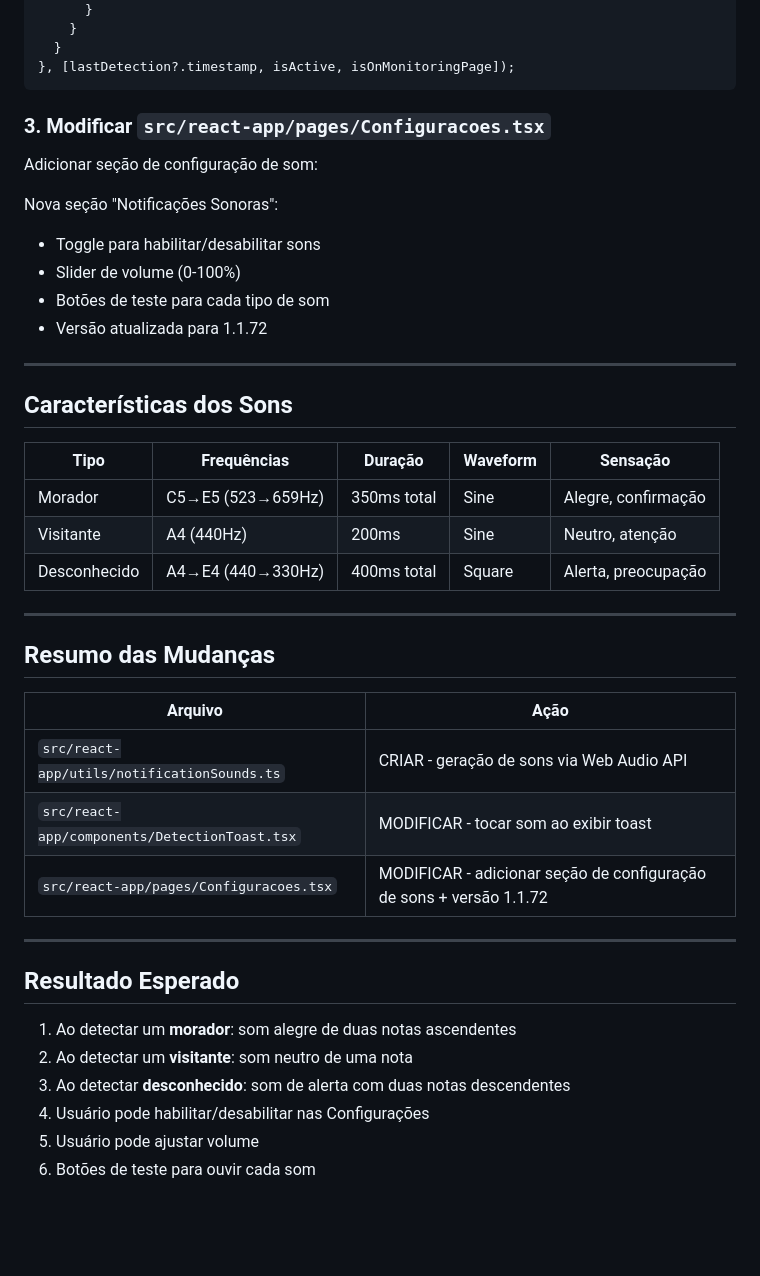
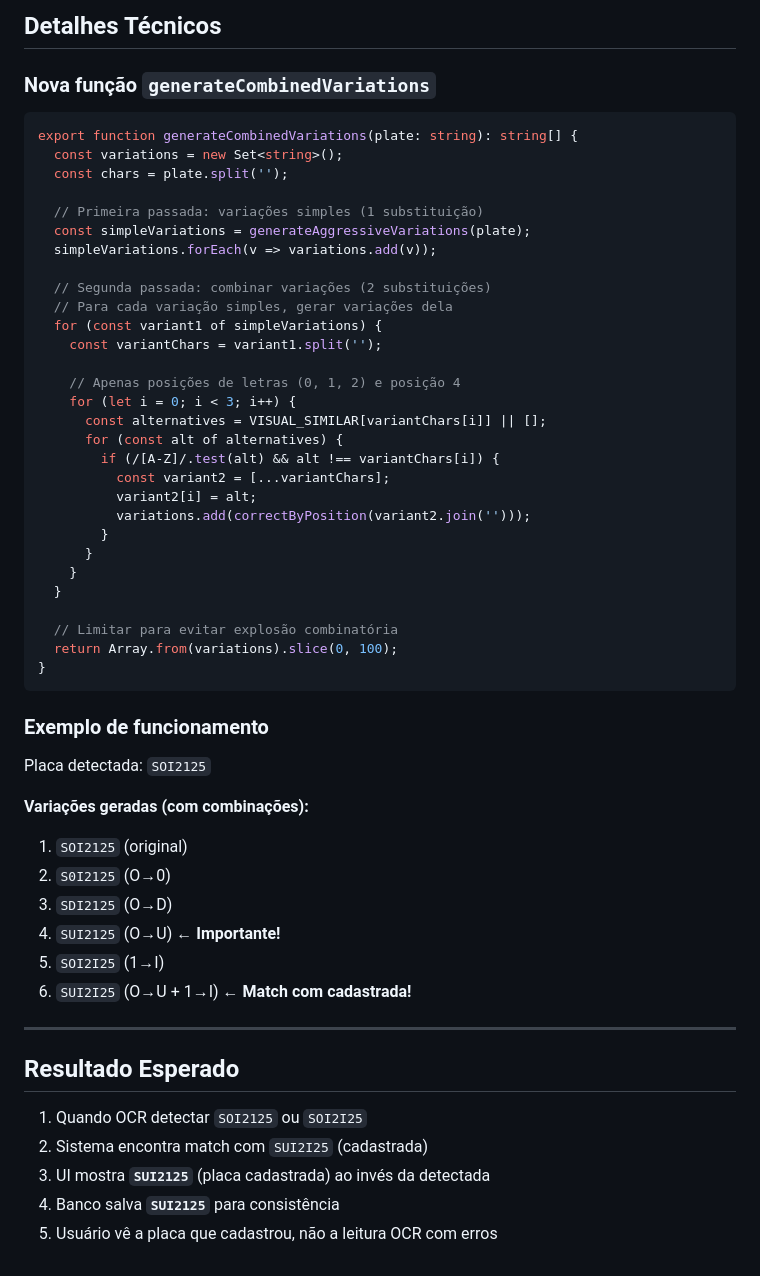
Before and after one commit to CrissSales1/huggle-code-forge-f9294ad0, a Markdown page: .lovable/plan.md, the part around one of its changes. GitHub-like rendering; blank space fills up the shorter version.

Commit message:
Updated plan file
Edited UI in Lovable

````diff
--- a/.lovable/plan.md
+++ b/.lovable/plan.md
@@ -83,46 +67,57 @@ useEffect(() => {
+## Detalhes Técnicos
+
+### Nova função `generateCombinedVariations`
+
+```typescript
+export function generateCombinedVariations(plate: string): string[] {
+  const variations = new Set<string>();
+  const chars = plate.split('');
+
+  // Primeira passada: variações simples (1 substituição)
+  const simpleVariations = generateAggressiveVariations(plate);
+  simpleVariations.forEach(v => variations.add(v));
+
+  // Segunda passada: combinar variações (2 substituições)
+  // Para cada variação simples, gerar variações dela
+  for (const variant1 of simpleVariations) {
+    const variantChars = variant1.split('');
+
+    // Apenas posições de letras (0, 1, 2) e posição 4
+    for (let i = 0; i < 3; i++) {
+      const alternatives = VISUAL_SIMILAR[variantChars[i]] || [];
+      for (const alt of alternatives) {
+        if (/[A-Z]/.test(alt) && alt !== variantChars[i]) {
+          const variant2 = [...variantChars];
+          variant2[i] = alt;
+          variations.add(correctByPosition(variant2.join('')));
+        }
       }
     }
   }
-}, [lastDetection?.timestamp, isActive, isOnMonitoringPage]);
+
+  // Limitar para evitar explosão combinatória
+  return Array.from(variations).slice(0, 100);
+}
 ```
 
-### 3. Modificar `src/react-app/pages/Configuracoes.tsx`
+### Exemplo de funcionamento
 
-Adicionar seção de configuração de som:
+Placa detectada: `SOI2125`
 
-Nova seção "Notificações Sonoras":
-- Toggle para habilitar/desabilitar sons
-- Slider de volume (0-100%)
-- Botões de teste para cada tipo de som
-- Versão atualizada para 1.1.72
-
----
-
-## Características dos Sons
-
-| Tipo | Frequências | Duração | Waveform | Sensação |
-|------|-------------|---------|----------|----------|
-| Morador | C5→E5 (523→659Hz) | 350ms total | Sine | Alegre, confirmação |
-| Visitante | A4 (440Hz) | 200ms | Sine | Neutro, atenção |
-| Desconhecido | A4→E4 (440→330Hz) | 400ms total | Square | Alerta, preocupação |
-
----
-
-## Resumo das Mudanças
-
-| Arquivo | Ação |
-|---------|------|
-| `src/react-app/utils/notificationSounds.ts` | CRIAR - geração de sons via Web Audio API |
-| `src/react-app/components/DetectionToast.tsx` | MODIFICAR - tocar som ao exibir toast |
-| `src/react-app/pages/Configuracoes.tsx` | MODIFICAR - adicionar seção de configuração de sons + versão 1.1.72 |
+**Variações geradas (com combinações):**
+1. `SOI2125` (original)
+2. `S0I2125` (O→0)
+3. `SDI2125` (O→D)
+4. `SUI2125` (O→U) ← **Importante!**
+5. `SOI2I25` (1→I)
+6. `SUI2I25` (O→U + 1→I) ← **Match com cadastrada!**
 
 ---
 
 ## Resultado Esperado
 
-1. Ao detectar um **morador**: som alegre de duas notas ascendentes
-2. Ao detectar um **visitante**: som neutro de uma nota
-3. Ao detectar **desconhecido**: som de alerta com duas notas descendentes
-4. Usuário pode habilitar/desabilitar nas Configurações
-5. Usuário pode ajustar volume
-6. Botões de teste para ouvir cada som
+1. Quando OCR detectar `SOI2125` ou `SOI2I25`
+2. Sistema encontra match com `SUI2I25` (cadastrada)
+3. UI mostra **`SUI2125`** (placa cadastrada) ao invés da detectada
+4. Banco salva **`SUI2125`** para consistência
+5. Usuário vê a placa que cadastrou, não a leitura OCR com erros
````
Also changed, not shown: other parts of .lovable/plan.md (+45 -61 lines).
